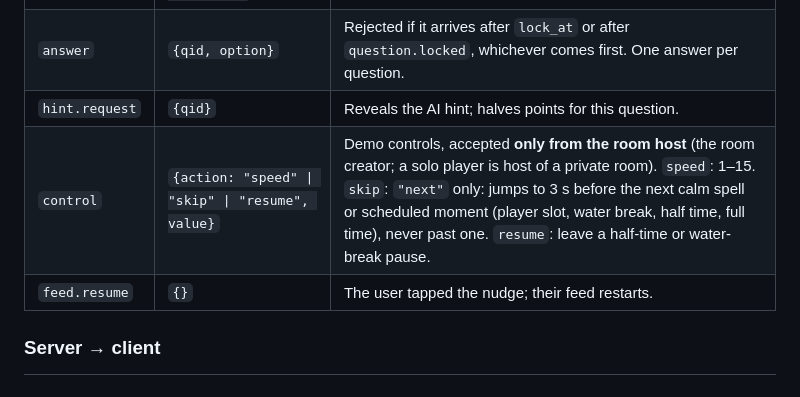
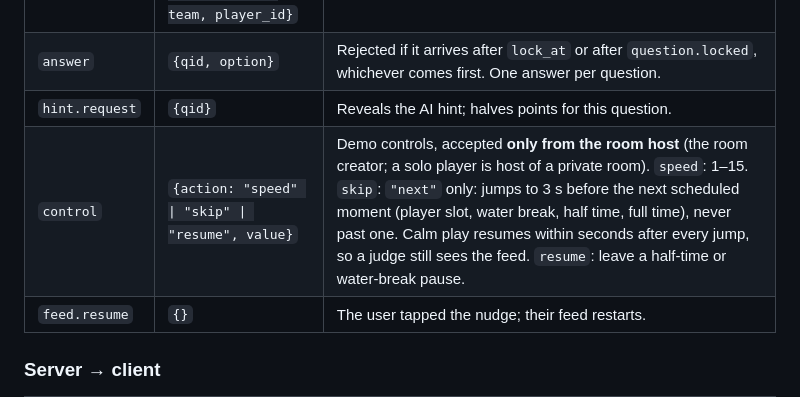
Before and after one commit to CWT96/Microsoft-Premier-League-Hackathon_Team-CR7, a Markdown page: contracts/README.md, the part around the change. Rendered like a GitHub page.

Commit message:
[contracts] Skip next stops at scheduled moments only
Calm play is ~89 % of the match; stopping at every calm spell made the try-out tap-heavy.

Co-Authored-By: Claude Opus 5.5 <noreply@anthropic.com>

```diff
--- a/contracts/README.md
+++ b/contracts/README.md
@@ -32,7 +32,7 @@ Every message, in both directions, uses one envelope:
 | `join` | `{match_id, room_id, display_name, team, player_id}` | First message after connect. `room_id` may be null (global only). |
 | `answer` | `{qid, option}` | Rejected if it arrives after `lock_at` or after `question.locked`, whichever comes first. One answer per question. |
 | `hint.request` | `{qid}` | Reveals the AI hint; halves points for this question. |
-| `control` | `{action: "speed" \| "skip" \| "resume", value}` | Demo controls, accepted **only from the room host** (the room creator; a solo player is host of a private room). `speed`: 1–15. `skip`: `"next"` only: jumps to 3 s before the next calm spell or scheduled moment (player slot, water break, half time, full time), never past one. `resume`: leave a half-time or water-break pause. |
+| `control` | `{action: "speed" \| "skip" \| "resume", value}` | Demo controls, accepted **only from the room host** (the room creator; a solo player is host of a private room). `speed`: 1–15. `skip`: `"next"` only: jumps to 3 s before the next scheduled moment (player slot, water break, half time, full time), never past one. Calm play resumes within seconds after every jump, so a judge still sees the feed. `resume`: leave a half-time or water-break pause. |
 | `feed.resume` | `{}` | The user tapped the nudge; their feed restarts. |
 
 ### Server → client
```
